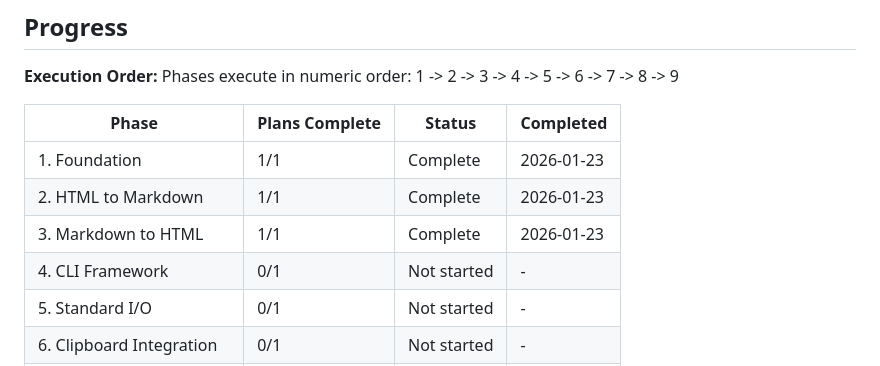
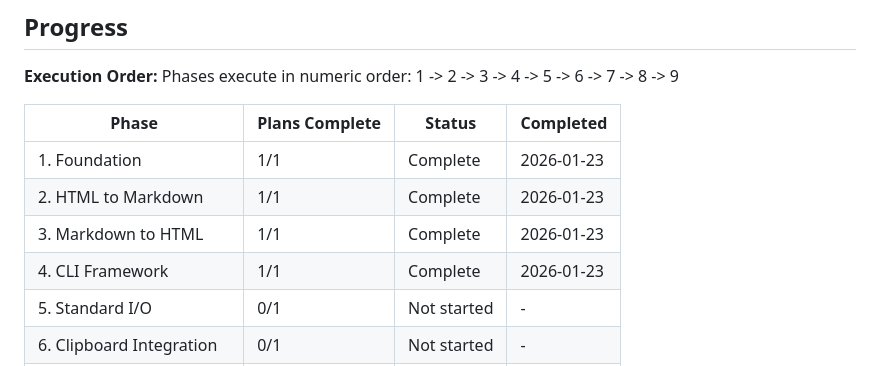
Before and after one commit to noahkiss/markshift, a Markdown page: .planning/ROADMAP.md, the part around one of its changes. GitHub-like rendering.

```diff
--- a/.planning/ROADMAP.md
+++ b/.planning/ROADMAP.md
@@ -163,7 +163,7 @@ Phases execute in numeric order: 1 -> 2 -> 3 -> 4 -> 5 -> 6 -> 7 -> 8 -> 9
 | 1. Foundation | 1/1 | Complete | 2026-01-23 |
 | 2. HTML to Markdown | 1/1 | Complete | 2026-01-23 |
 | 3. Markdown to HTML | 1/1 | Complete | 2026-01-23 |
-| 4. CLI Framework | 0/1 | Not started | - |
+| 4. CLI Framework | 1/1 | Complete | 2026-01-23 |
 | 5. Standard I/O | 0/1 | Not started | - |
 | 6. Clipboard Integration | 0/1 | Not started | - |
 | 7. RTF Pipeline | 0/1 | Not started | - |
```
Also changed, not shown: other parts of .planning/ROADMAP.md (+2 -2 lines), .planning/REQUIREMENTS.md (+15 -15 lines), 1 other file.
